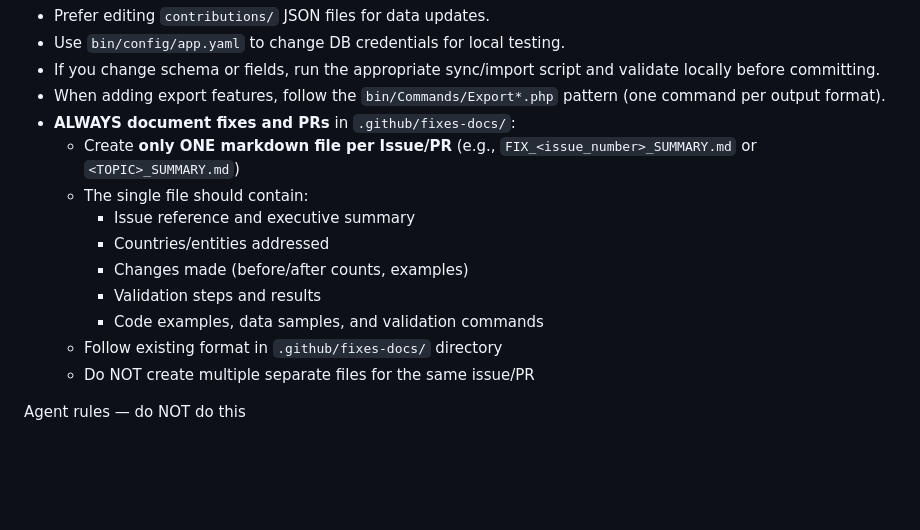
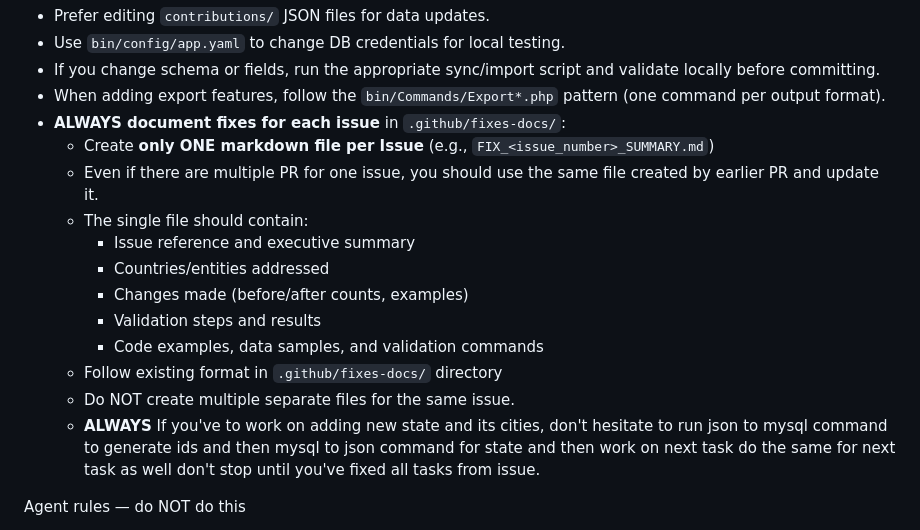
Before and after one commit to dr5hn/countries-states-cities-database, a Markdown page: .github/copilot-instructions.md, the part around the change. Rendered like a GitHub page; blank space fills up the shorter version.

Commit message:
Revise documentation for fixes and PRs
Updated documentation guidelines for fixes and PRs in the .github/copilot-instructions.md file, emphasizing single file creation per issue and additional instructions for handling new states and cities.

```diff
--- a/.github/copilot-instructions.md
+++ b/.github/copilot-instructions.md
@@ -57,8 +57,9 @@ Agent rules — do this
 - Use `bin/config/app.yaml` to change DB credentials for local testing.
 - If you change schema or fields, run the appropriate sync/import script and validate locally before committing.
 - When adding export features, follow the `bin/Commands/Export*.php` pattern (one command per output format).
-- **ALWAYS document fixes and PRs** in `.github/fixes-docs/`:
-  - Create **only ONE markdown file per Issue/PR** (e.g., `FIX_<issue_number>_SUMMARY.md` or `<TOPIC>_SUMMARY.md`)
+- **ALWAYS document fixes for each issue** in `.github/fixes-docs/`:
+  - Create **only ONE markdown file per Issue** (e.g., `FIX_<issue_number>_SUMMARY.md`)
+  - Even if there are multiple PR for one issue, you should use the same file created by earlier PR and update it.
   - The single file should contain:
     - Issue reference and executive summary
     - Countries/entities addressed
@@ -66,7 +67,8 @@ Agent rules — do this
     - Validation steps and results
     - Code examples, data samples, and validation commands
   - Follow existing format in `.github/fixes-docs/` directory
-  - Do NOT create multiple separate files for the same issue/PR
+  - Do NOT create multiple separate files for the same issue.
+  - **ALWAYS** If you've to work on adding new state and its cities, don't hesitate to run json to mysql command to generate ids and then mysql to json command for state and then work on next task do the same for next task as well don't stop until you've fixed all tasks from issue.
 
 Agent rules — do NOT do this
 - Do NOT commit generated export files (`json/`, `csv/`, `yml/`, `xml/`, `sqlite/`, `duckdb/`, `mongodb/`, `sqlite/`, `sqlserver/`, `psql/` dumps).
```
